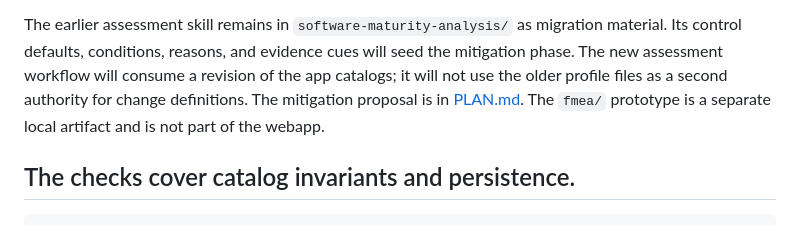
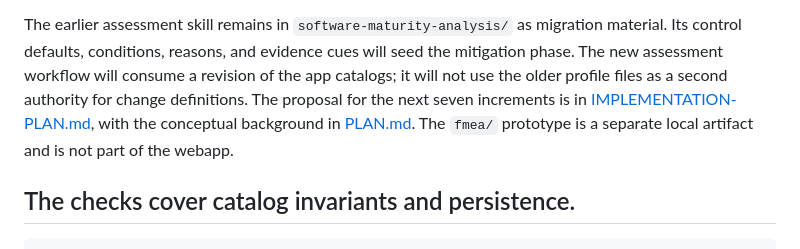
Before and after one commit to thaen/software-maturity-model, a Markdown page: README.md, the part around the change. Drawn GitHub-style.

Commit message:
Plan mitigation modeling, connection views, and evidence-based assessments

```diff
--- a/README.md
+++ b/README.md
@@ -90,9 +90,10 @@ repository boundaries; they are not assessment or mitigation editors yet.
 The earlier assessment skill remains in `software-maturity-analysis/` as migration material.
 Its control defaults, conditions, reasons, and evidence cues will seed the mitigation phase.
 The new assessment workflow will consume a revision of the app catalogs; it will not use the
-older profile files as a second authority for change definitions. The mitigation proposal is
-in [PLAN.md](PLAN.md). The `fmea/` prototype is a separate local artifact and is not part of the
-webapp.
+older profile files as a second authority for change definitions. The proposal for the next
+seven increments is in [IMPLEMENTATION-PLAN.md](IMPLEMENTATION-PLAN.md), with the conceptual
+background in [PLAN.md](PLAN.md). The `fmea/` prototype is a separate local artifact and is not
+part of the webapp.
 
 ## The checks cover catalog invariants and persistence.
 
```
Also changed, not shown: IMPLEMENTATION-PLAN.md (added, +324 -0 lines), PLAN.md (+21 -82 lines).
